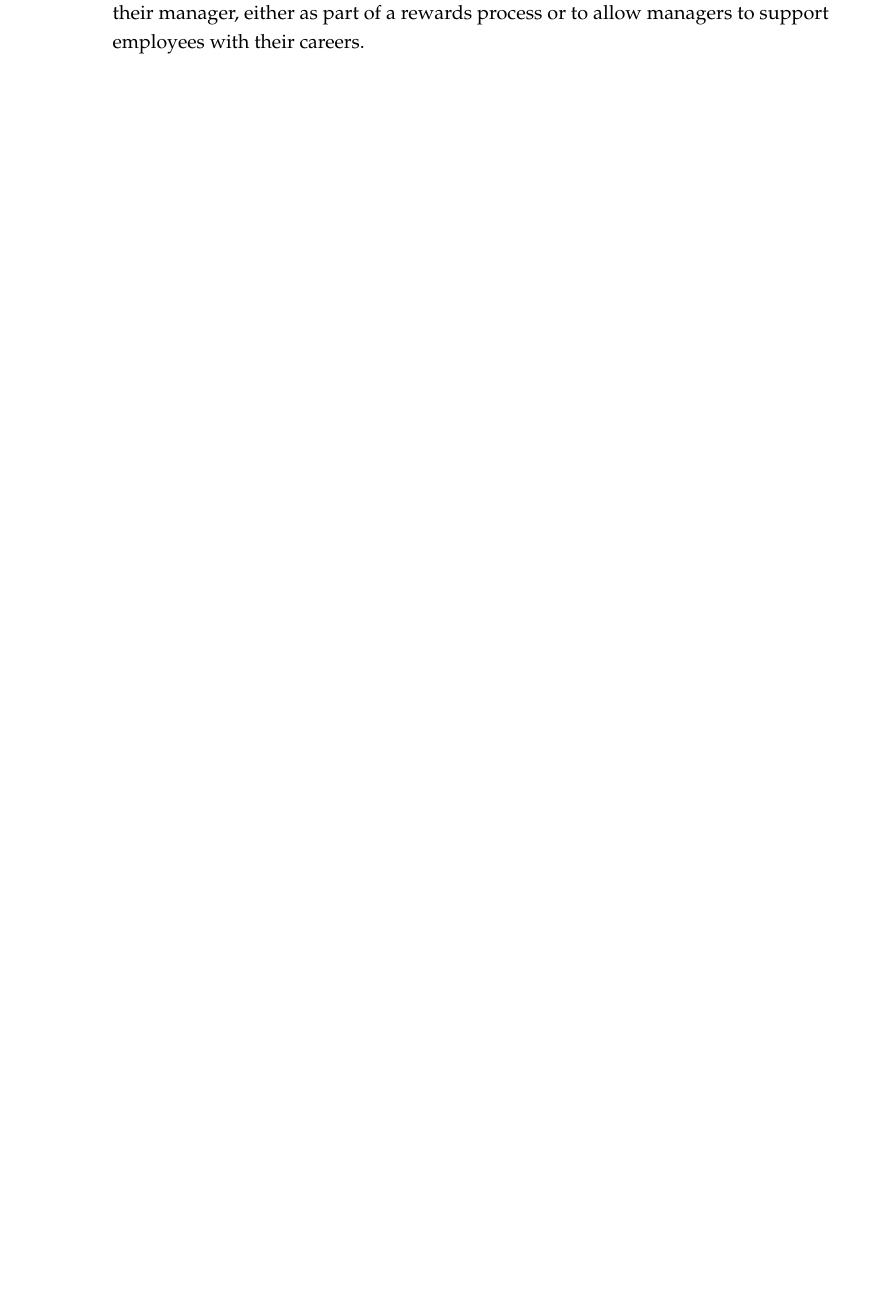
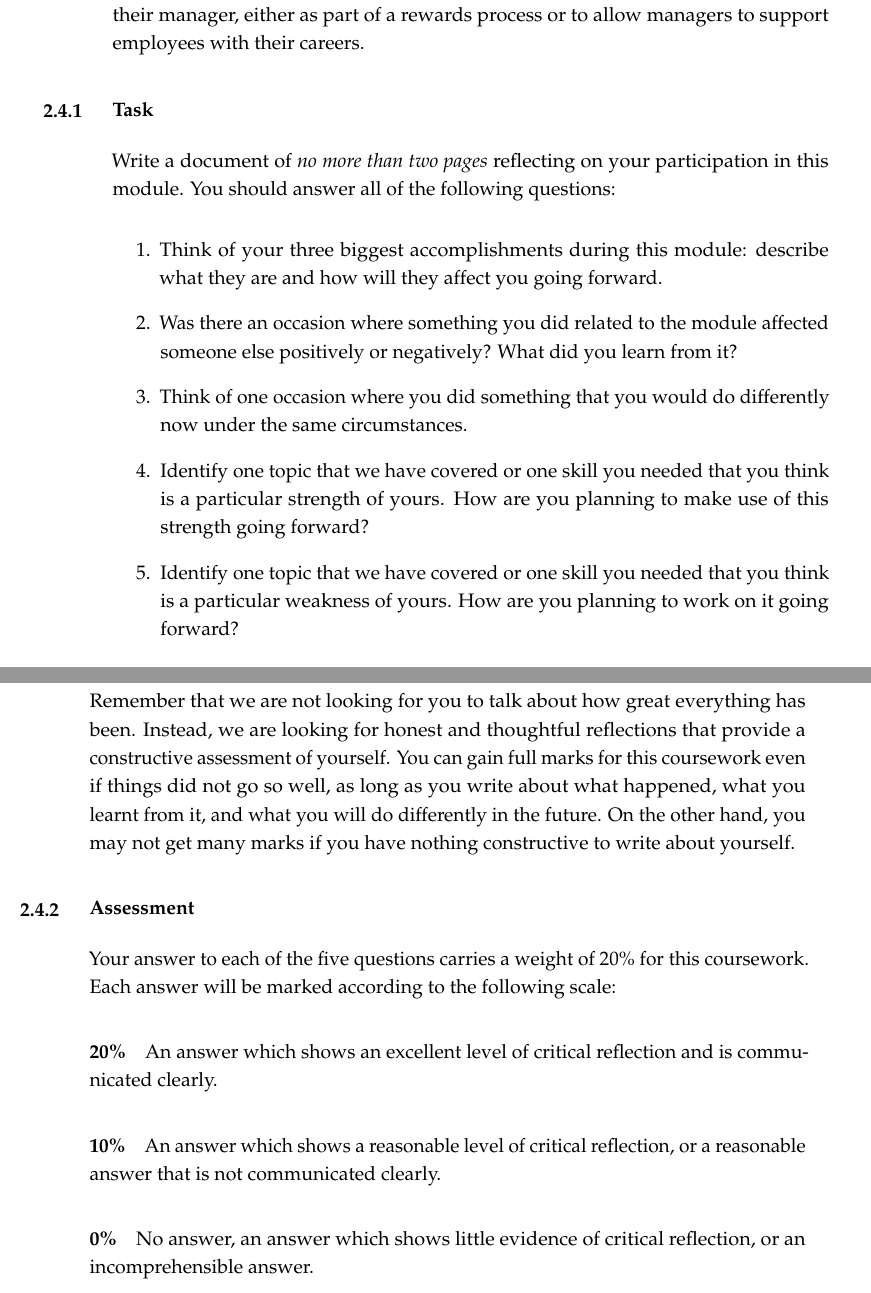
Before and after one commit to uob-sepp/guide, a LaTeX thesis (sepp.tex, which reads cswk/reflections.tex): part of page 21 of 21 before the commit and two parts of pages 21 and 22 of 22 after it, the two joined at a grey line, cut so that both start at the same text, the shorter picture padded with empty space. Compiled offline with pdfLaTeX.

Commit message:
Add Reflections task

```diff
--- a/cswk/reflections.tex
+++ b/cswk/reflections.tex
@@ -23,3 +23,27 @@ Regardless of what career you choose to pursue after completing your degree, a g
 \end{itemize}
 
 Doing this may help you understand what weaknesses you need to work on, what strengths you can utilise, and shape the direction your career progresses in. Some organisations may also employ a reflections process between an employee and their manager, either as part of a rewards process or to allow managers to support employees with their careers.
+
+\subsection{Task}
+
+Write a document of \emph{no more than two pages} reflecting on your participation in this module. You should answer all of the following questions:
+
+\begin{enumerate}
+    \item Think of your three biggest accomplishments during this module: describe what they are and how will they affect you going forward.
+    \item Was there an occasion where something you did related to the module affected someone else positively or negatively? What did you learn from it?
+    \item Think of one occasion where you did something that you would do differently now under the same circumstances.
+    \item Identify one topic that we have covered or one skill you needed that you think is a particular strength of yours. How are you planning to make use of this strength going forward?
+    \item Identify one topic that we have covered or one skill you needed that you think is a particular weakness of yours. How are you planning to work on it going forward?
+\end{enumerate}
+
+Remember that we are not looking for you to talk about how great everything has been. Instead, we are looking for honest and thoughtful reflections that provide a constructive assessment of yourself. You can gain full marks for this coursework even if things did not go so well, as long as you write about what happened, what you learnt from it, and what you will do differently in the future. On the other hand, you may not get many marks if you have nothing constructive to write about yourself.
+
+\subsection{Assessment}
+
+Your answer to each of the five questions carries a weight of 20\% for this coursework. Each answer will be marked according to the following scale:
+
+\paragraph{20\%} An answer which shows an excellent level of critical reflection and is communicated clearly.
+
+\paragraph{10\%} An answer which shows a reasonable level of critical reflection, or a reasonable answer that is not communicated clearly.
+
+\paragraph{0\%} No answer, an answer which shows little evidence of critical reflection, or an incomprehensible answer.
```
